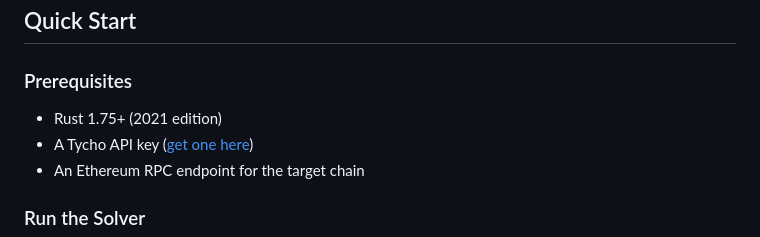
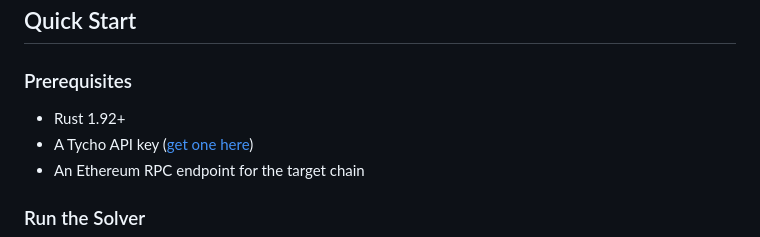
Before and after one commit to propeller-heads/fynd, a Markdown page: README.md, the part around the change. Rendered like a GitHub page.

Commit message:
feat: Bump required rust version

```diff
--- a/README.md
+++ b/README.md
@@ -16,7 +16,7 @@ A high-performance DeFi route-finding engine built on [Tycho](https://www.propel
 
 ### Prerequisites
 
-- Rust 1.75+ (2021 edition)
+- Rust 1.92+
 - A Tycho API key ([get one here](https://www.propellerheads.xyz/tycho))
 - An Ethereum RPC endpoint for the target chain
 
```
